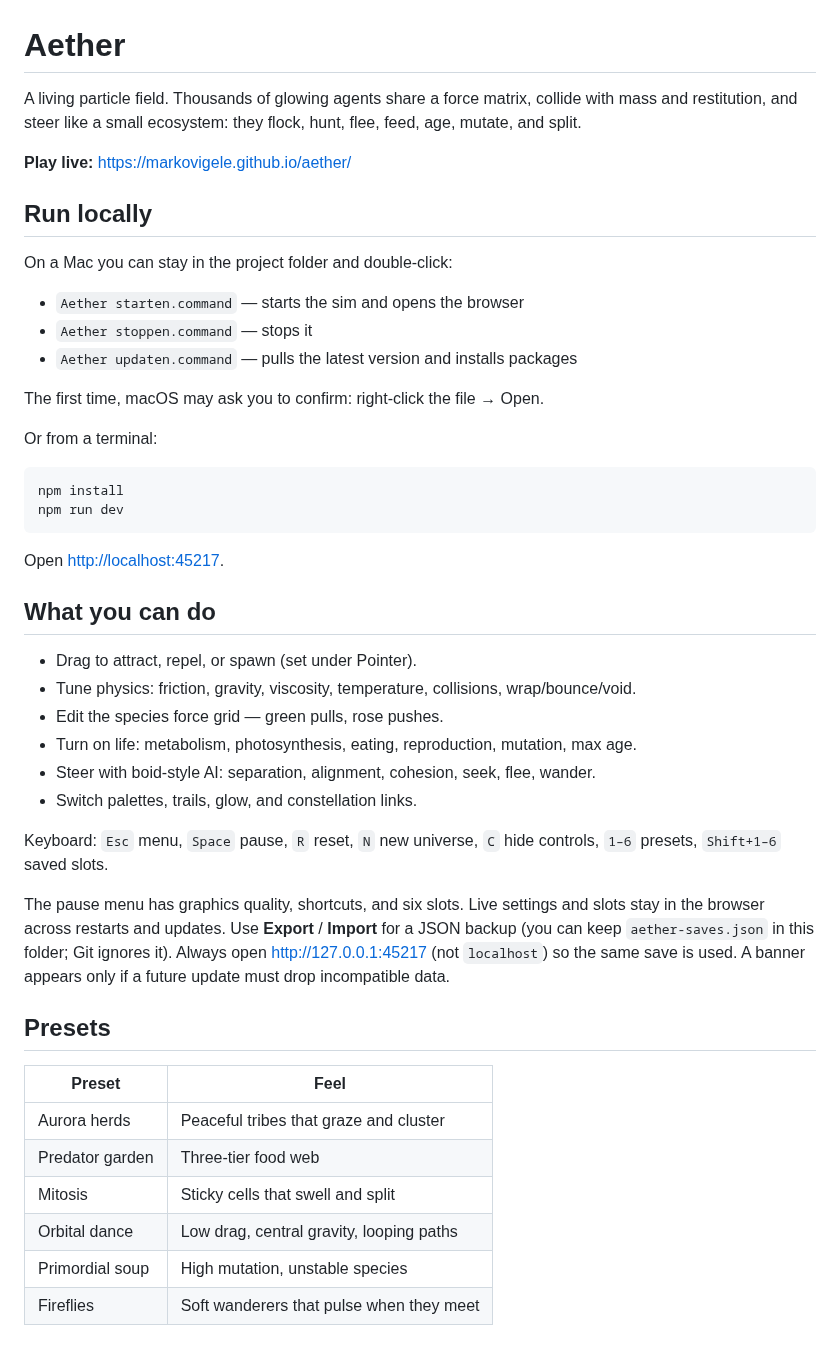
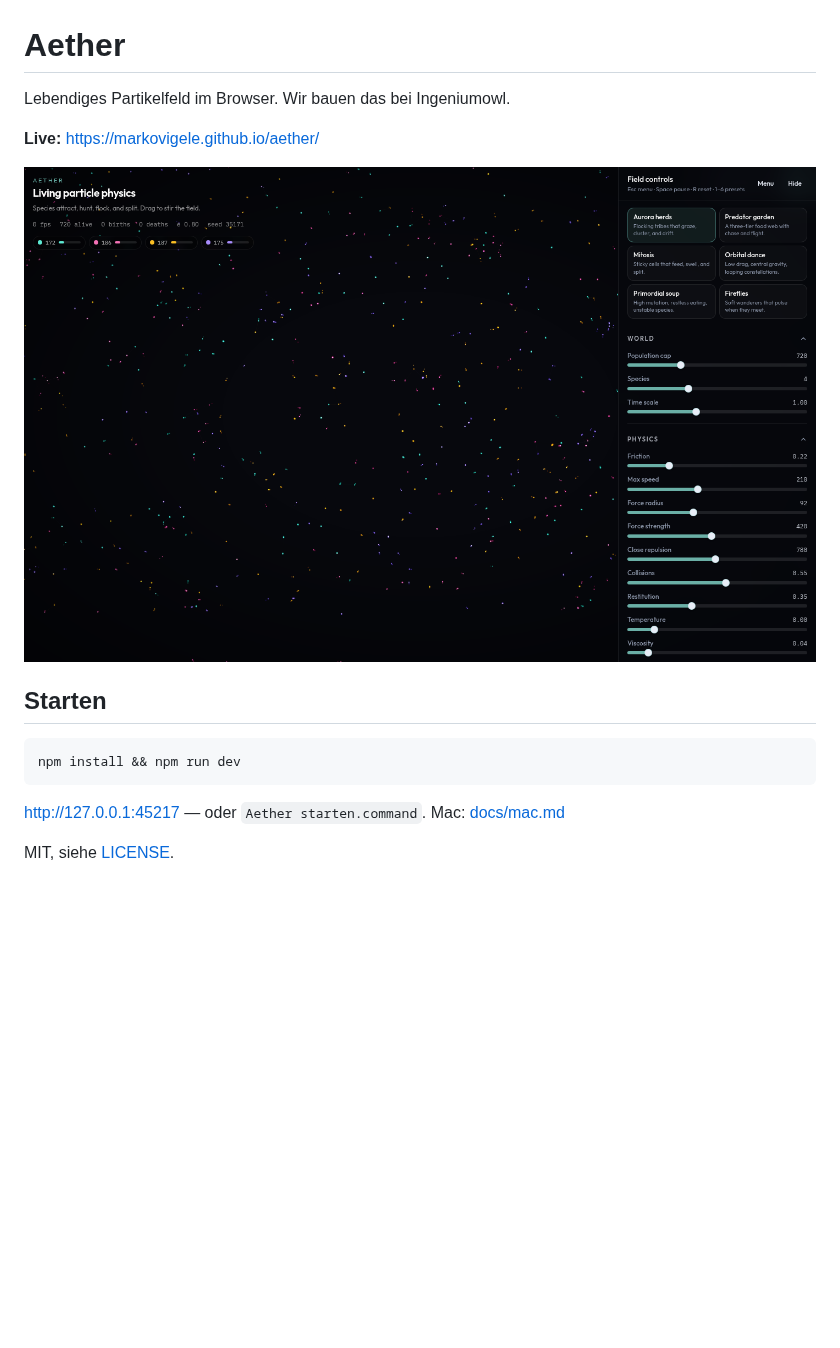
Before and after one commit to MarkoVigele/aether, a Markdown page: README.md, the part around the change. Drawn GitHub-style; pictures changed too: docs/aether.png (added); blank space fills up the shorter version.

Commit message:
README auf Deutsch, MIT-Lizenz und Screenshot
Kurzer Werkstatt-Text statt der englischen Feature-Liste.
Mac-Hinweise liegen in docs/mac.md.

Co-authored-by: BiGoK <MarkoVigele@users.noreply.github.com>

````diff
--- a/README.md
+++ b/README.md
@@ -1,48 +1,17 @@
 # Aether
 
-A living particle field. Thousands of glowing agents share a force matrix, collide with mass and restitution, and steer like a small ecosystem: they flock, hunt, flee, feed, age, mutate, and split.
+Lebendiges Partikelfeld im Browser. Wir bauen das bei Ingeniumowl.
 
-**Play live:** [https://markovigele.github.io/aether/](https://markovigele.github.io/aether/)
+**Live:** [https://markovigele.github.io/aether/](https://markovigele.github.io/aether/)
 
-## Run locally
+![Aether](docs/aether.png)
 
-On a Mac you can stay in the project folder and double-click:
-
-- `Aether starten.command` — starts the sim and opens the browser
-- `Aether stoppen.command` — stops it
-- `Aether updaten.command` — pulls the latest version and installs packages
-
-The first time, macOS may ask you to confirm: right-click the file → Open.
-
-Or from a terminal:
+## Starten
 
 ```bash
-npm install
-npm run dev
+npm install && npm run dev
 ```
 
-Open [http://localhost:45217](http://localhost:45217).
+http://127.0.0.1:45217 — oder `Aether starten.command`. Mac: [docs/mac.md](docs/mac.md)
 
-## What you can do
-
-- Drag to attract, repel, or spawn (set under Pointer).
-- Tune physics: friction, gravity, viscosity, temperature, collisions, wrap/bounce/void.
-- Edit the species force grid — green pulls, rose pushes.
-- Turn on life: metabolism, photosynthesis, eating, reproduction, mutation, max age.
-- Steer with boid-style AI: separation, alignment, cohesion, seek, flee, wander.
-- Switch palettes, trails, glow, and constellation links.
-
-Keyboard: `Esc` menu, `Space` pause, `R` reset, `N` new universe, `C` hide controls, `1–6` presets, `Shift+1–6` saved slots.
-
-The pause menu has graphics quality, shortcuts, and six slots. Live settings and slots stay in the browser across restarts and updates. Use **Export** / **Import** for a JSON backup (you can keep `aether-saves.json` in this folder; Git ignores it). Always open [http://127.0.0.1:45217](http://127.0.0.1:45217) (not `localhost`) so the same save is used. A banner appears only if a future update must drop incompatible data.
-
-## Presets
-
-| Preset | Feel |
-| --- | --- |
-| Aurora herds | Peaceful tribes that graze and cluster |
-| Predator garden | Three-tier food web |
-| Mitosis | Sticky cells that swell and split |
-| Orbital dance | Low drag, central gravity, looping paths |
-| Primordial soup | High mutation, unstable species |
-| Fireflies | Soft wanderers that pulse when they meet |
+MIT, siehe [LICENSE](LICENSE).
````
Also changed, not shown: docs/mac.md (added, +13 -0 lines), 1 other file.
